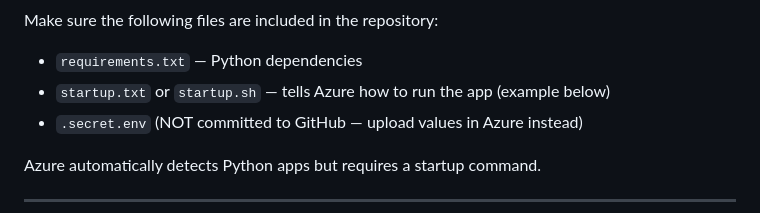
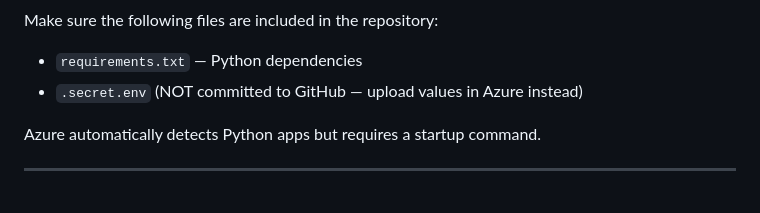
Before and after one commit to aeibert/cs188-final-project, a Markdown page: README.md, the part around the change. Rendered like a GitHub page.

```diff
--- a/README.md
+++ b/README.md
@@ -142,7 +142,6 @@ This project can be deployed using **Azure App Service** to host the Flask backe
 Make sure the following files are included in the repository:
 
 - `requirements.txt` — Python dependencies
-- `startup.txt` or `startup.sh` — tells Azure how to run the app (example below)
 - `.secret.env` (NOT committed to GitHub — upload values in Azure instead)
 
 Azure automatically detects Python apps but requires a startup command.
```
